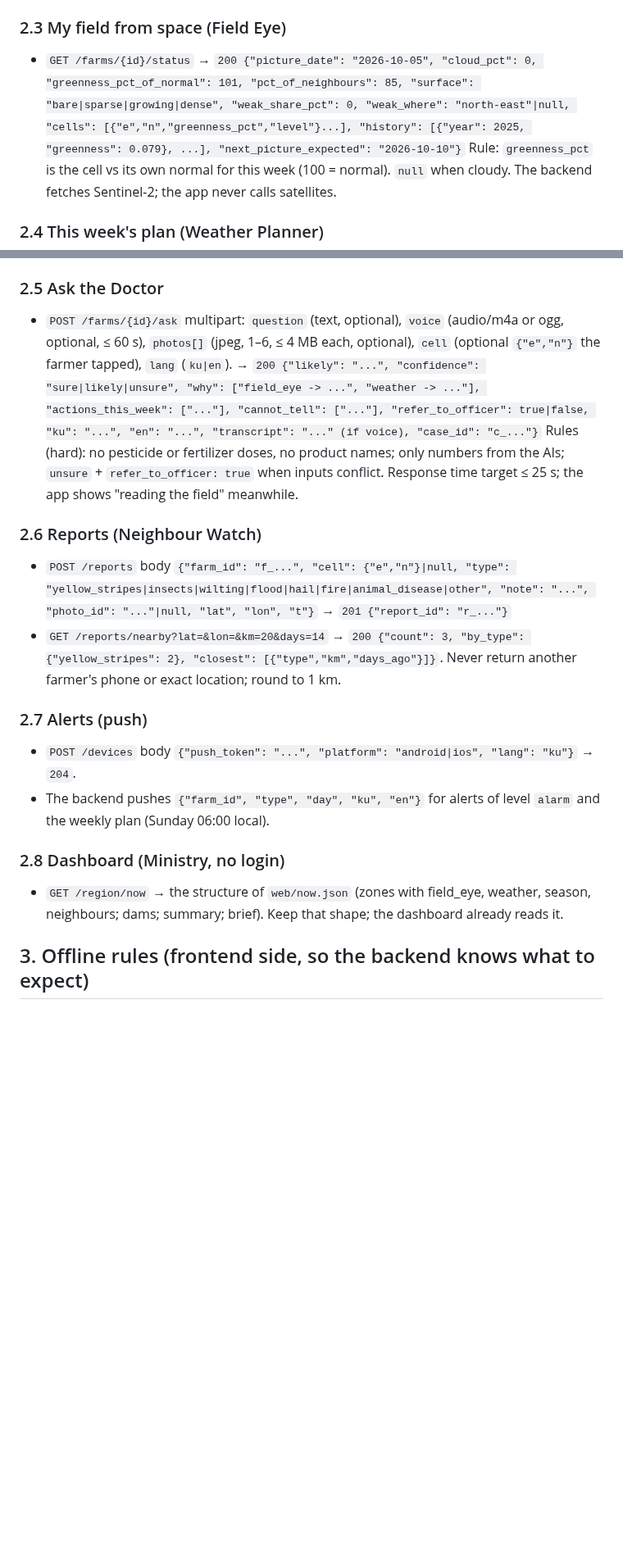
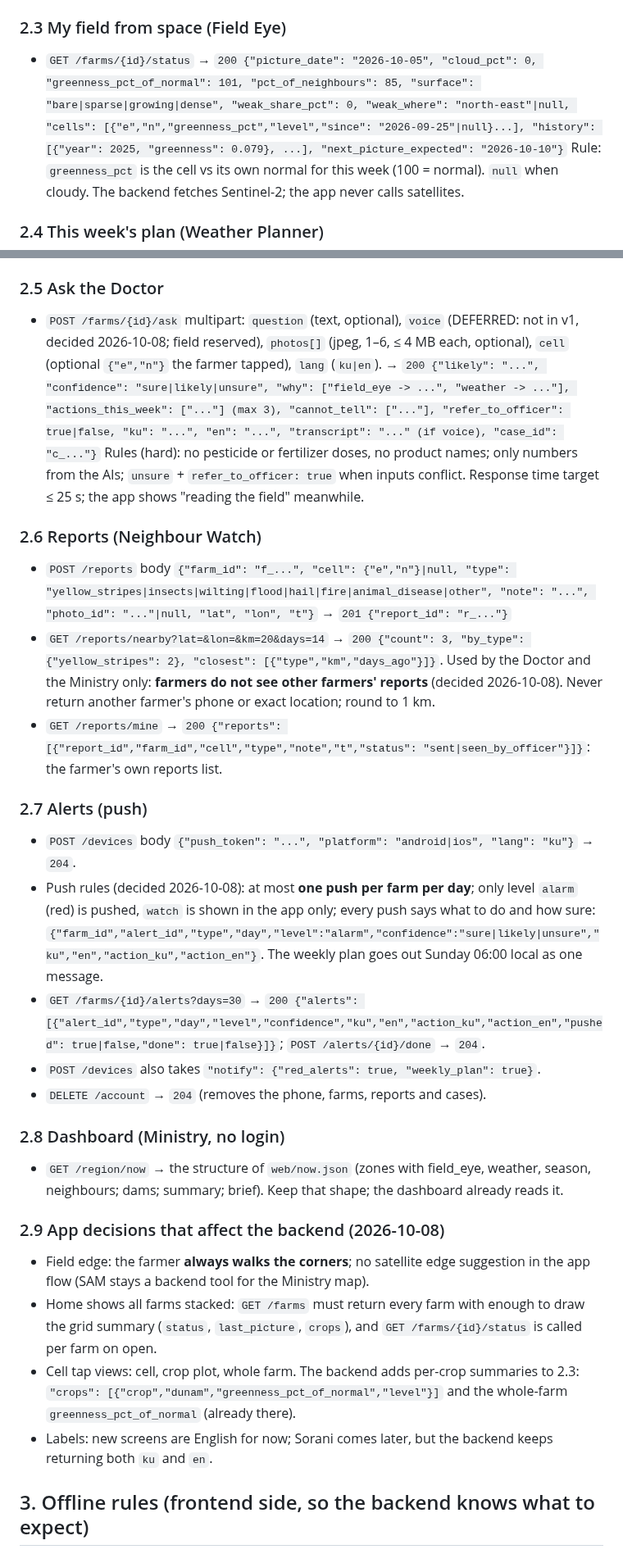
Before and after one commit to zanyaromar981-source/AI-Driven_Agriculture, a Markdown page: BACKEND.md, 2 parts joined by grey strips. Shown at 82% size. Rendered like a GitHub page; blank space fills up the shorter version.

Commit message:
BACKEND.md: alert rules and screen decisions
- Push rules: one per farm per day, only alarm level, with action and confidence
- Alerts list and done endpoints, per-cell since date, actions max 3
- Own reports list; farmers do not see others' reports; delete account
- Voice deferred; field edge always walked; per-crop summaries for the views

```diff
--- a/BACKEND.md
+++ b/BACKEND.md
@@ -44,7 +44,7 @@ Base URL and auth: `Authorization: Bearer <token>` on everything after OTP verif
 - `DELETE /farms/{id}` → `204`.
 
 ### 2.3 My field from space (Field Eye)
-- `GET /farms/{id}/status` → `200 {"picture_date": "2026-10-05", "cloud_pct": 0, "greenness_pct_of_normal": 101, "pct_of_neighbours": 85, "surface": "bare|sparse|growing|dense", "weak_share_pct": 0, "weak_where": "north-east"|null, "cells": [{"e","n","greenness_pct","level"}...], "history": [{"year": 2025, "greenness": 0.079}, ...], "next_picture_expected": "2026-10-10"}`
+- `GET /farms/{id}/status` → `200 {"picture_date": "2026-10-05", "cloud_pct": 0, "greenness_pct_of_normal": 101, "pct_of_neighbours": 85, "surface": "bare|sparse|growing|dense", "weak_share_pct": 0, "weak_where": "north-east"|null, "cells": [{"e","n","greenness_pct","level","since": "2026-09-25"|null}...], "history": [{"year": 2025, "greenness": 0.079}, ...], "next_picture_expected": "2026-10-10"}`
   Rule: `greenness_pct` is the cell vs its own normal for this week (100 = normal). `null` when cloudy. The backend fetches Sentinel-2; the app never calls satellites.
 
 ### 2.4 This week's plan (Weather Planner)
@@ -52,20 +52,30 @@ Base URL and auth: `Authorization: Bearer <token>` on everything after OTP verif
   Rule: no forecasts beyond 10 days, ever. Thresholds come from `reports/Farm_Advice_Research.md`.
 
 ### 2.5 Ask the Doctor
-- `POST /farms/{id}/ask` multipart: `question` (text, optional), `voice` (audio/m4a or ogg, optional, ≤ 60 s), `photos[]` (jpeg, 1–6, ≤ 4 MB each, optional), `cell` (optional `{"e","n"}` the farmer tapped), `lang` (`ku|en`).
-  → `200 {"likely": "...", "confidence": "sure|likely|unsure", "why": ["field_eye -> ...", "weather -> ..."], "actions_this_week": ["..."], "cannot_tell": ["..."], "refer_to_officer": true|false, "ku": "...", "en": "...", "transcript": "..." (if voice), "case_id": "c_..."}`
+- `POST /farms/{id}/ask` multipart: `question` (text, optional), `voice` (DEFERRED: not in v1, decided 2026-10-08; field reserved), `photos[]` (jpeg, 1–6, ≤ 4 MB each, optional), `cell` (optional `{"e","n"}` the farmer tapped), `lang` (`ku|en`).
+  → `200 {"likely": "...", "confidence": "sure|likely|unsure", "why": ["field_eye -> ...", "weather -> ..."], "actions_this_week": ["..."] (max 3), "cannot_tell": ["..."], "refer_to_officer": true|false, "ku": "...", "en": "...", "transcript": "..." (if voice), "case_id": "c_..."}`
   Rules (hard): no pesticide or fertilizer doses, no product names; only numbers from the AIs; `unsure` + `refer_to_officer: true` when inputs conflict. Response time target ≤ 25 s; the app shows "reading the field" meanwhile.
 
 ### 2.6 Reports (Neighbour Watch)
 - `POST /reports` body `{"farm_id": "f_...", "cell": {"e","n"}|null, "type": "yellow_stripes|insects|wilting|flood|hail|fire|animal_disease|other", "note": "...", "photo_id": "..."|null, "lat", "lon", "t"}` → `201 {"report_id": "r_..."}`
-- `GET /reports/nearby?lat=&lon=&km=20&days=14` → `200 {"count": 3, "by_type": {"yellow_stripes": 2}, "closest": [{"type","km","days_ago"}]}`. Never return another farmer's phone or exact location; round to 1 km.
+- `GET /reports/nearby?lat=&lon=&km=20&days=14` → `200 {"count": 3, "by_type": {"yellow_stripes": 2}, "closest": [{"type","km","days_ago"}]}`. Used by the Doctor and the Ministry only: **farmers do not see other farmers' reports** (decided 2026-10-08). Never return another farmer's phone or exact location; round to 1 km.
+- `GET /reports/mine` → `200 {"reports": [{"report_id","farm_id","cell","type","note","t","status": "sent|seen_by_officer"}]}`: the farmer's own reports list.
 
 ### 2.7 Alerts (push)
 - `POST /devices` body `{"push_token": "...", "platform": "android|ios", "lang": "ku"}` → `204`.
-- The backend pushes `{"farm_id", "type", "day", "ku", "en"}` for alerts of level `alarm` and the weekly plan (Sunday 06:00 local).
+- Push rules (decided 2026-10-08): at most **one push per farm per day**; only level `alarm` (red) is pushed, `watch` is shown in the app only; every push says what to do and how sure: `{"farm_id","alert_id","type","day","level":"alarm","confidence":"sure|likely|unsure","ku","en","action_ku","action_en"}`. The weekly plan goes out Sunday 06:00 local as one message.
+- `GET /farms/{id}/alerts?days=30` → `200 {"alerts": [{"alert_id","type","day","level","confidence","ku","en","action_ku","action_en","pushed": true|false,"done": true|false}]}`; `POST /alerts/{id}/done` → `204`.
+- `POST /devices` also takes `"notify": {"red_alerts": true, "weekly_plan": true}`.
+- `DELETE /account` → `204` (removes the phone, farms, reports and cases).
 
 ### 2.8 Dashboard (Ministry, no login)
 - `GET /region/now` → the structure of `web/now.json` (zones with field_eye, weather, season, neighbours; dams; summary; brief). Keep that shape; the dashboard already reads it.
+
+### 2.9 App decisions that affect the backend (2026-10-08)
+- Field edge: the farmer **always walks the corners**; no satellite edge suggestion in the app flow (SAM stays a backend tool for the Ministry map).
+- Home shows all farms stacked: `GET /farms` must return every farm with enough to draw the grid summary (`status`, `last_picture`, `crops`), and `GET /farms/{id}/status` is called per farm on open.
+- Cell tap views: cell, crop plot, whole farm. The backend adds per-crop summaries to 2.3: `"crops": [{"crop","dunam","greenness_pct_of_normal","level"}]` and the whole-farm `greenness_pct_of_normal` (already there).
+- Labels: new screens are English for now; Sorani comes later, but the backend keeps returning both `ku` and `en`.
 
 ## 3. Offline rules (frontend side, so the backend knows what to expect)
 - The app collects points and painted cells with no internet and stores them locally. It POSTs the farm when online; `created_offline_at` carries the real time. Expect bursts of old farms.
```
Also changed, not shown: STATUS.md (+1 -0 lines).
